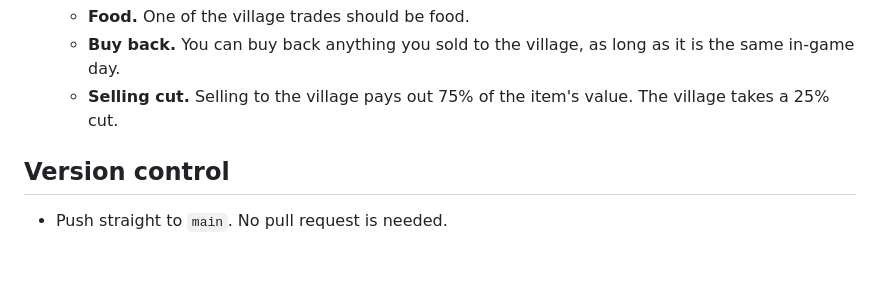
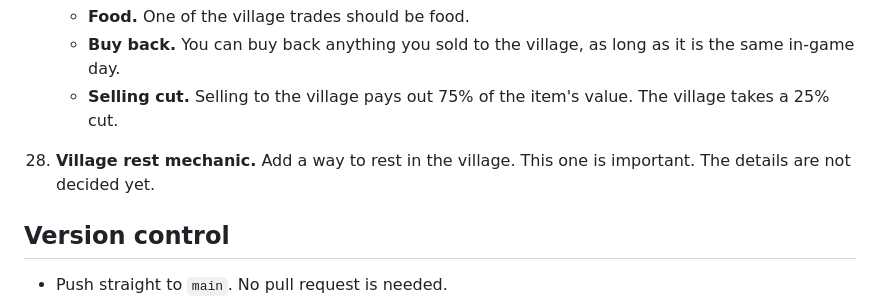
Before and after one commit to nyanpiggle/adventure-card-game, a Markdown page: AGENTS.md, the part around the change. Rendered like a GitHub page; blank space fills up the shorter version.

Commit message:
AGENTS.md: add village rest mechanic task 28

```diff
--- a/AGENTS.md
+++ b/AGENTS.md
@@ -90,6 +90,7 @@ Everything a character or monster has or can do is a card. That includes items,
     - **Food.** One of the village trades should be food.
     - **Buy back.** You can buy back anything you sold to the village, as long as it is the same in-game day.
     - **Selling cut.** Selling to the village pays out 75% of the item's value. The village takes a 25% cut.
+28. **Village rest mechanic.** Add a way to rest in the village. This one is important. The details are not decided yet.
 
 ## Version control
 
```
